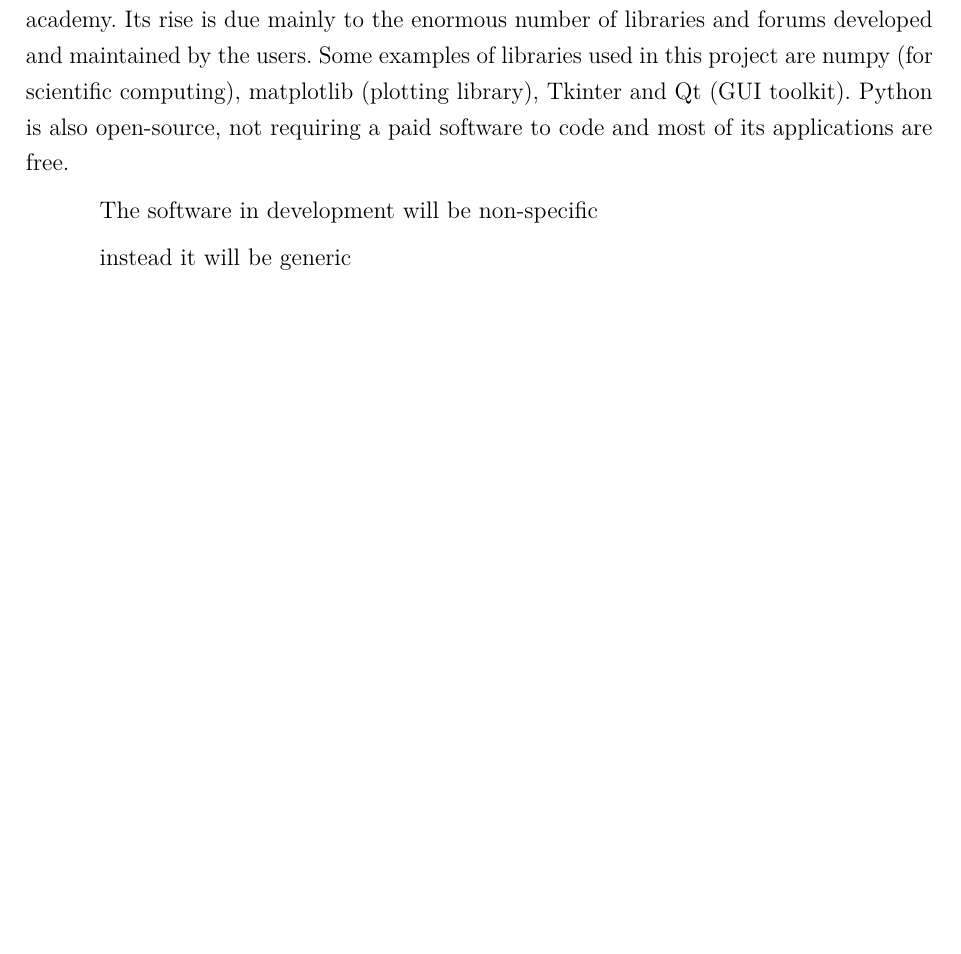
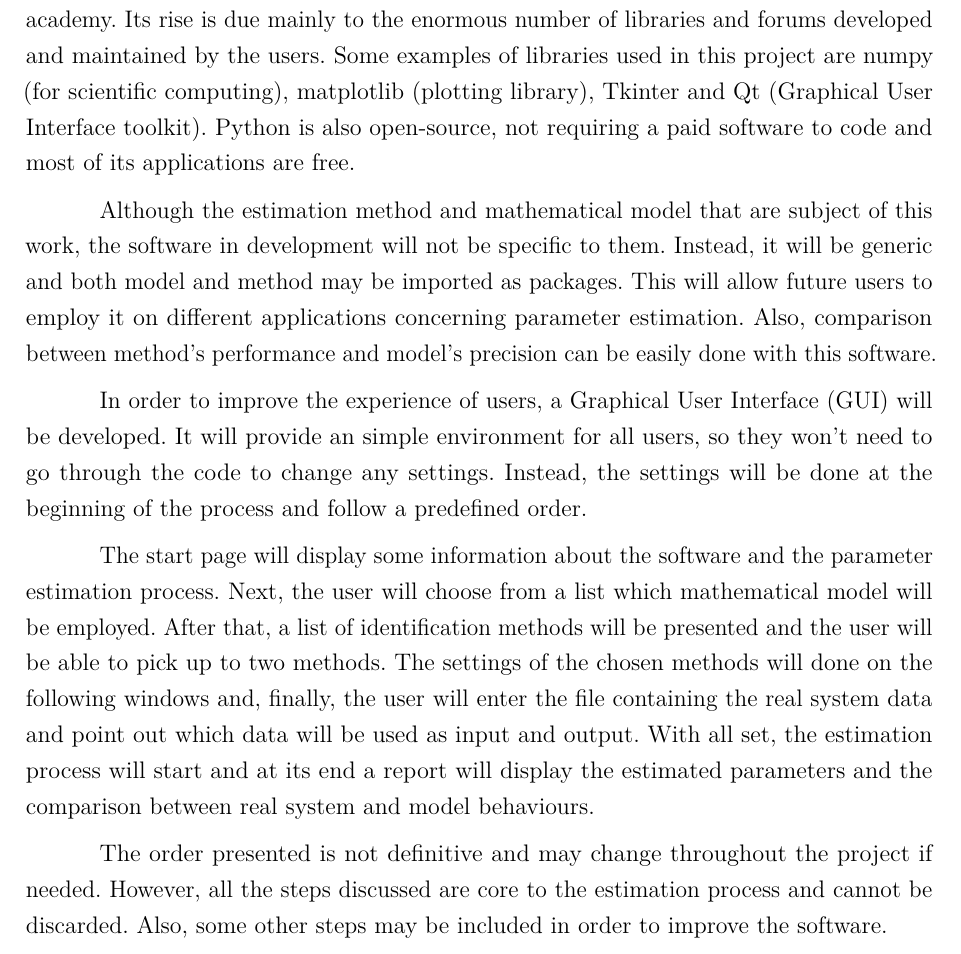
Before and after one commit to gnegrelli/dissertation, a LaTeX thesis (USPSC-v2/USPSC-modelo-seg.tex, which reads USPSC-v2/USPSC-Cap4-Software.tex): part of page 31 of 36, cut so that both start at the same text, the shorter picture padded with empty space. The pictures show the PDF file USPSC-v2/USPSC-modelo-seg.pdf that the author committed with the source.

Commit message:
Finish chapter about the software

```diff
--- a/USPSC-v2/USPSC-Cap4-Software.tex
+++ b/USPSC-v2/USPSC-Cap4-Software.tex
@@ -2,8 +2,12 @@
 
 \label{ch: software}
 
-In this chapter, the concept behind the software in development is presented. The entire software will be developed using Python, a powerful, simple and fast high-level programming language that has gained large space in various sectors of industry and academy. Its rise is due mainly to the enormous number of libraries and forums developed and maintained by the users. Some examples of libraries used in this project are numpy (for scientific computing), matplotlib (plotting library), Tkinter and Qt (GUI toolkit). Python is also open-source, not requiring a paid software to code and most of its applications are free.
+In this chapter, the concept behind the software in development is presented. The entire software will be developed using Python, a powerful, simple and fast high-level programming language that has gained large space in various sectors of industry and academy. Its rise is due mainly to the enormous number of libraries and forums developed and maintained by the users. Some examples of libraries used in this project are numpy (for scientific computing), matplotlib (plotting library), Tkinter and Qt (Graphical User Interface toolkit). Python is also open-source, not requiring a paid software to code and most of its applications are free.
 
-The software in development will be non-specific
+Although the estimation method and mathematical model that are subject of this work, the software in development will not be specific to them. Instead, it will be generic and both model and method may be imported as packages. This will allow future users to employ it on different applications concerning parameter estimation. Also, comparison between method's performance and model's precision can be easily done with this software.
 
-instead it will be generic
+In order to improve the experience of users, a Graphical User Interface (GUI) will be developed. It will provide an simple environment for all users, so they won't need to go through the code to change any settings. Instead, the settings will be done at the beginning of the process and follow a predefined order.
+
+The start page will display some information about the software and the parameter estimation process. Next, the user will choose from a list which mathematical model will be employed. After that, a list of identification methods will be presented and the user will be able to pick up to two methods. The settings of the chosen methods will done on the following windows and, finally, the user will enter the file containing the real system data and point out which data will be used as input and output. With all set, the estimation process will start and at its end a report will display the estimated parameters and the comparison between real system and model behaviours.
+
+The order presented is not definitive and may change throughout the project if needed. However, all the steps discussed are core to the estimation process and cannot be discarded. Also, some other steps may be included in order to improve the software.
```
Also changed, not shown: USPSC-v2/USPSC-modelo-seg.tex (+1 -0 lines), USPSC-v2/USPSC-modelo-seg.pdf, 3 other files.
